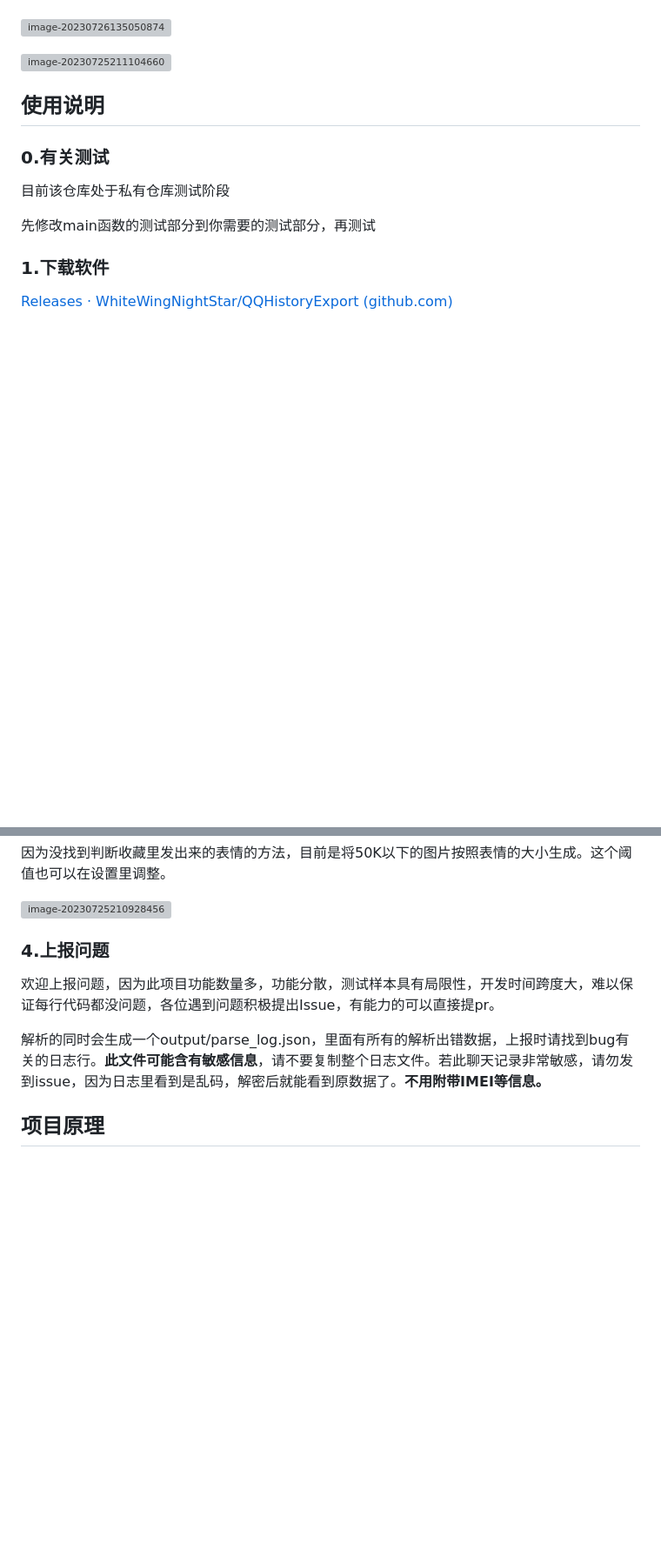
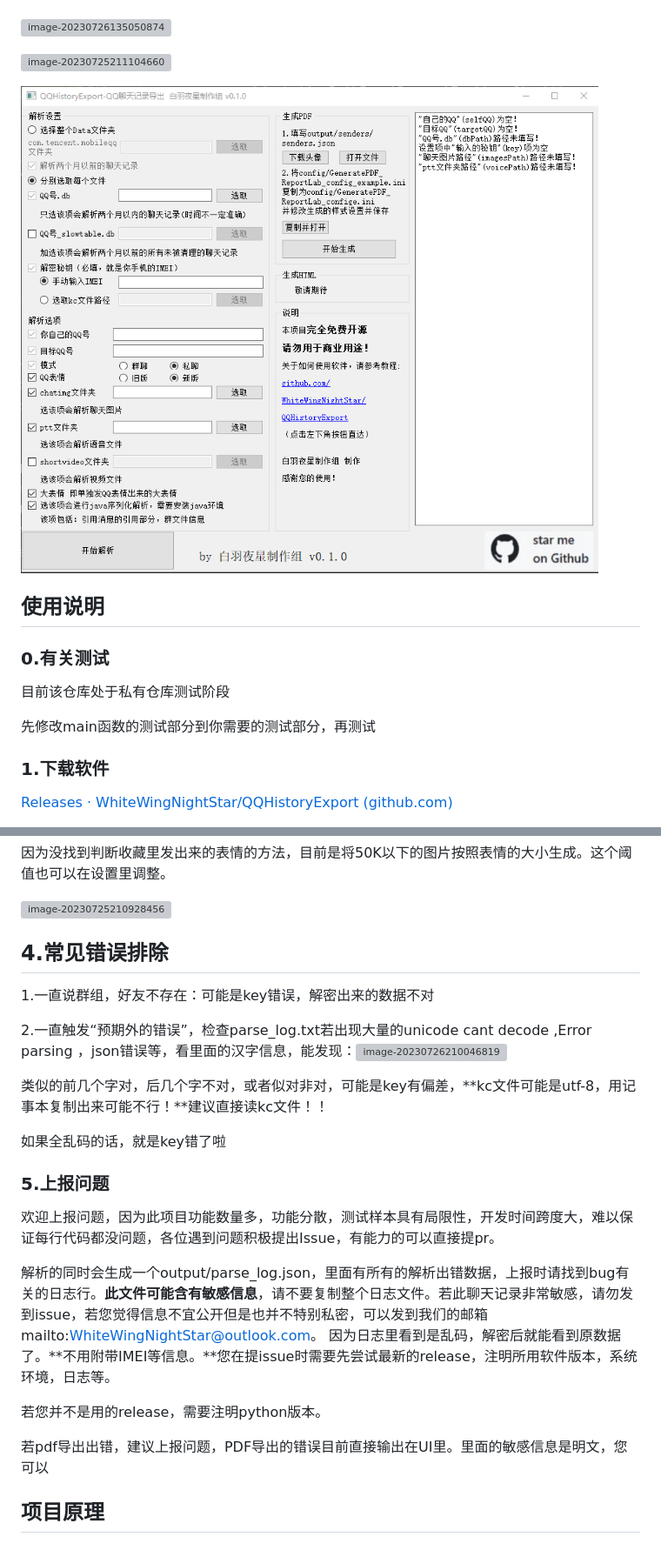
Before and after one commit to minortex/QQHistoryExport, a Markdown page: README.md, 2 parts joined by grey strips. Shown at 87% size. Rendered like a GitHub page; pictures changed too: README/image-20230726202041603.png (added); blank space fills up the shorter version; grey boxes are pictures that could not be loaded.

Commit message:
docs:更新文档

```diff
--- a/README.md
+++ b/README.md
@@ -51,6 +51,12 @@ PDF生成：
 
 
 ![image-20230725211104660](README/image-20230725211104660.png)
+
+
+
+![image-20230726202041603](README/image-20230726202041603.png)
+
+
 
 ## 使用说明
 
@@ -149,11 +155,27 @@ UI可以从`config/parse_config.json`中读取设置项，加载到UI上，解
 
 
 
-### 4.上报问题
+## 4.常见错误排除
+
+1.一直说群组，好友不存在：可能是key错误，解密出来的数据不对
+
+2.一直触发“预期外的错误”，检查parse_log.txt若出现大量的unicode cant decode ,Error parsing ，json错误等，看里面的汉字信息，能发现：![image-20230726210046819](README/image-20230726210046819.png)
+
+类似的前几个字对，后几个字不对，或者似对非对，可能是key有偏差，**kc文件可能是utf-8，用记事本复制出来可能不行！**建议直接读kc文件！！
+
+如果全乱码的话，就是key错了啦
+
+
+
+### 5.上报问题
 
 欢迎上报问题，因为此项目功能数量多，功能分散，测试样本具有局限性，开发时间跨度大，难以保证每行代码都没问题，各位遇到问题积极提出Issue，有能力的可以直接提pr。
 
-解析的同时会生成一个output/parse_log.json，里面有所有的解析出错数据，上报时请找到bug有关的日志行。**此文件可能含有敏感信息**，请不要复制整个日志文件。若此聊天记录非常敏感，请勿发到issue，因为日志里看到是乱码，解密后就能看到原数据了。**不用附带IMEI等信息。**
+解析的同时会生成一个output/parse_log.json，里面有所有的解析出错数据，上报时请找到bug有关的日志行。**此文件可能含有敏感信息**，请不要复制整个日志文件。若此聊天记录非常敏感，请勿发到issue，若您觉得信息不宜公开但是也并不特别私密，可以发到我们的邮箱mailto:WhiteWingNightStar@outlook.com。 因为日志里看到是乱码，解密后就能看到原数据了。**不用附带IMEI等信息。**您在提issue时需要先尝试最新的release，注明所用软件版本，系统环境，日志等。
+
+若您并不是用的release，需要注明python版本。
+
+若pdf导出出错，建议上报问题，PDF导出的错误目前直接输出在UI里。里面的敏感信息是明文，您可以
 
 ## 项目原理
 
```
